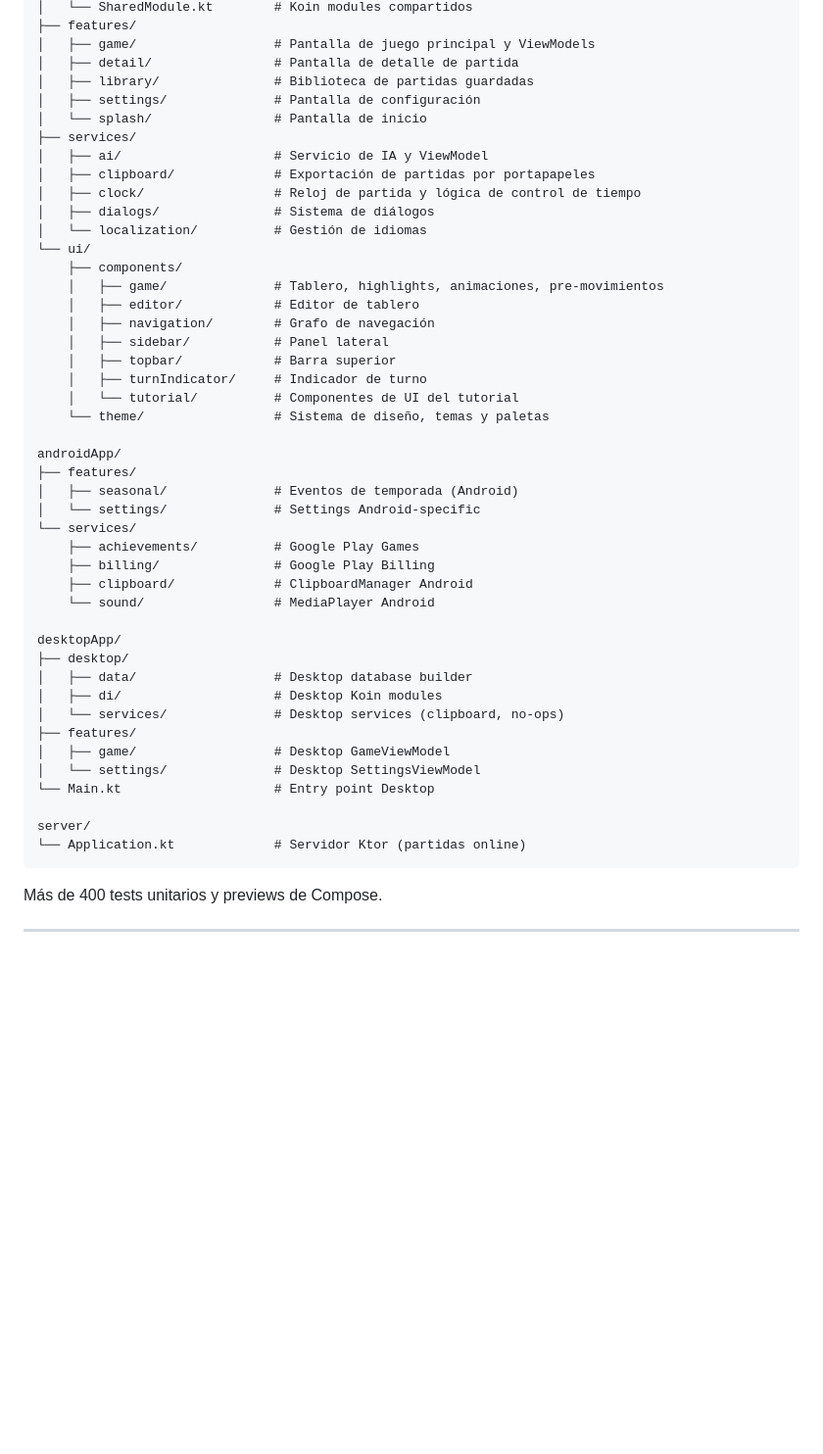
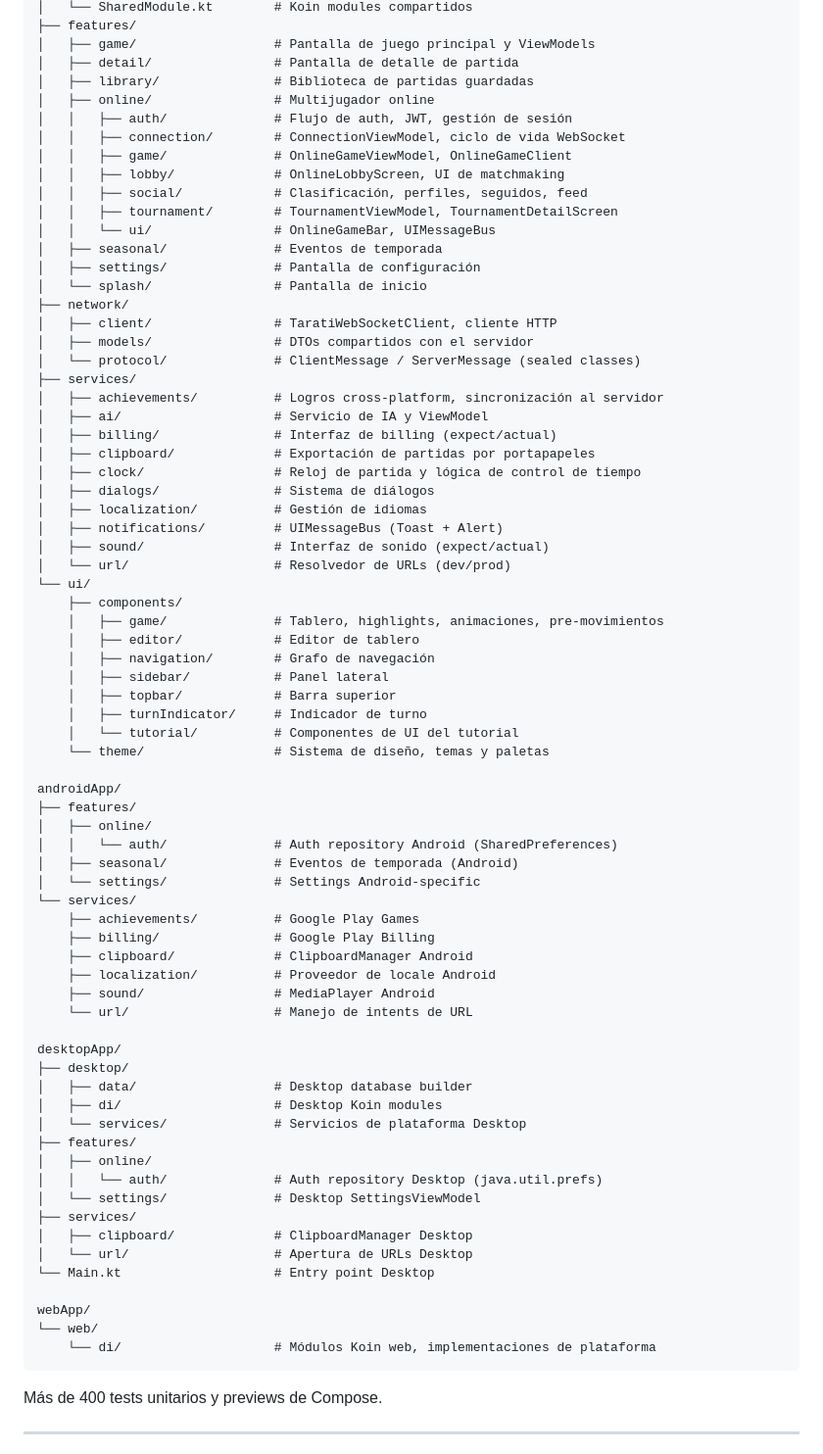
Before and after one commit to agustingomila/tarati-kmp, a Markdown page: README_es.md, the part around the change. Shown at 98% size. GitHub-like rendering; blank space fills up the shorter version.

````diff
--- a/README_es.md
+++ b/README_es.md
@@ -286,14 +286,32 @@ shared/commonMain/
 │   ├── game/                  # Pantalla de juego principal y ViewModels
 │   ├── detail/                # Pantalla de detalle de partida
 │   ├── library/               # Biblioteca de partidas guardadas
+│   ├── online/                # Multijugador online
+│   │   ├── auth/              # Flujo de auth, JWT, gestión de sesión
+│   │   ├── connection/        # ConnectionViewModel, ciclo de vida WebSocket
+│   │   ├── game/              # OnlineGameViewModel, OnlineGameClient
+│   │   ├── lobby/             # OnlineLobbyScreen, UI de matchmaking
+│   │   ├── social/            # Clasificación, perfiles, seguidos, feed
+│   │   ├── tournament/        # TournamentViewModel, TournamentDetailScreen
+│   │   └── ui/                # OnlineGameBar, UIMessageBus
+│   ├── seasonal/              # Eventos de temporada
 │   ├── settings/              # Pantalla de configuración
 │   └── splash/                # Pantalla de inicio
+├── network/
+│   ├── client/                # TaratiWebSocketClient, cliente HTTP
+│   ├── models/                # DTOs compartidos con el servidor
+│   └── protocol/              # ClientMessage / ServerMessage (sealed classes)
 ├── services/
+│   ├── achievements/          # Logros cross-platform, sincronización al servidor
 │   ├── ai/                    # Servicio de IA y ViewModel
+│   ├── billing/               # Interfaz de billing (expect/actual)
 │   ├── clipboard/             # Exportación de partidas por portapapeles
 │   ├── clock/                 # Reloj de partida y lógica de control de tiempo
 │   ├── dialogs/               # Sistema de diálogos
-│   └── localization/          # Gestión de idiomas
+│   ├── localization/          # Gestión de idiomas
+│   ├── notifications/         # UIMessageBus (Toast + Alert)
+│   ├── sound/                 # Interfaz de sonido (expect/actual)
+│   └── url/                   # Resolvedor de URLs (dev/prod)
 └── ui/
     ├── components/
     │   ├── game/              # Tablero, highlights, animaciones, pre-movimientos
@@ -307,26 +325,35 @@ shared/commonMain/
 
 androidApp/
 ├── features/
+│   ├── online/
+│   │   └── auth/              # Auth repository Android (SharedPreferences)
 │   ├── seasonal/              # Eventos de temporada (Android)
 │   └── settings/              # Settings Android-specific
 └── services/
     ├── achievements/          # Google Play Games
     ├── billing/               # Google Play Billing
     ├── clipboard/             # ClipboardManager Android
-    └── sound/                 # MediaPlayer Android
+    ├── localization/          # Proveedor de locale Android
+    ├── sound/                 # MediaPlayer Android
+    └── url/                   # Manejo de intents de URL
 
 desktopApp/
 ├── desktop/
 │   ├── data/                  # Desktop database builder
 │   ├── di/                    # Desktop Koin modules
-│   └── services/              # Desktop services (clipboard, no-ops)
+│   └── services/              # Servicios de plataforma Desktop
 ├── features/
-│   ├── game/                  # Desktop GameViewModel
+│   ├── online/
+│   │   └── auth/              # Auth repository Desktop (java.util.prefs)
 │   └── settings/              # Desktop SettingsViewModel
+├── services/
+│   ├── clipboard/             # ClipboardManager Desktop
+│   └── url/                   # Apertura de URLs Desktop
 └── Main.kt                    # Entry point Desktop
 
-server/
-└── Application.kt             # Servidor Ktor (partidas online)
+webApp/
+└── web/
+    └── di/                    # Módulos Koin web, implementaciones de plataforma
 ```
 
 Más de 400 tests unitarios y previews de Compose.
````
Also changed, not shown: README.md (+33 -6 lines).
